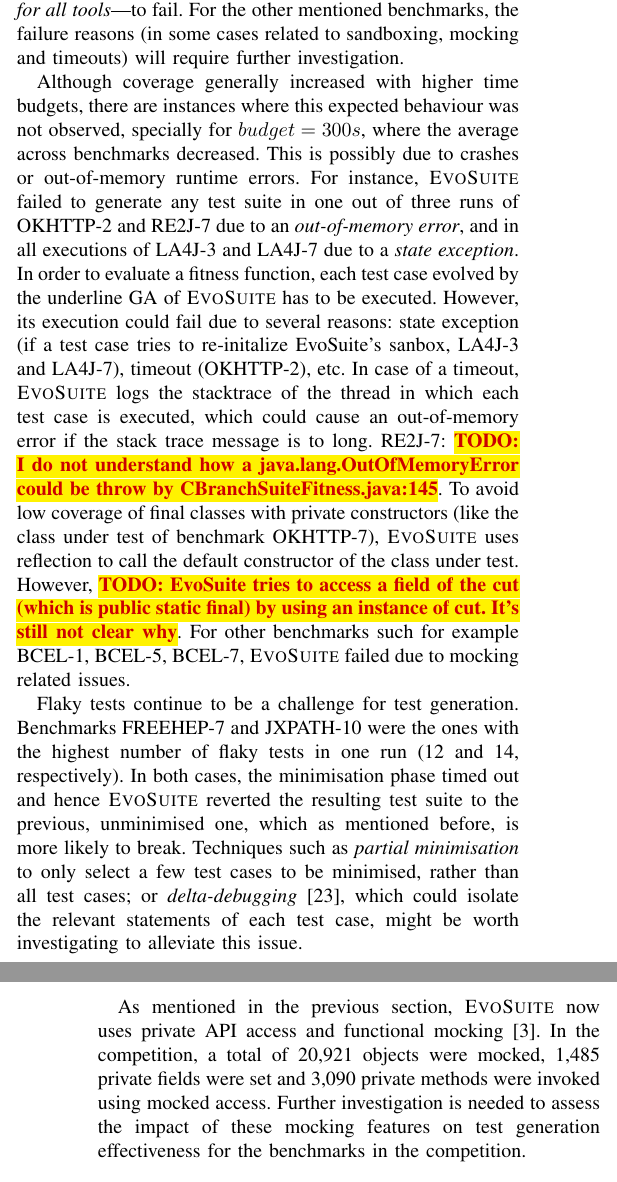
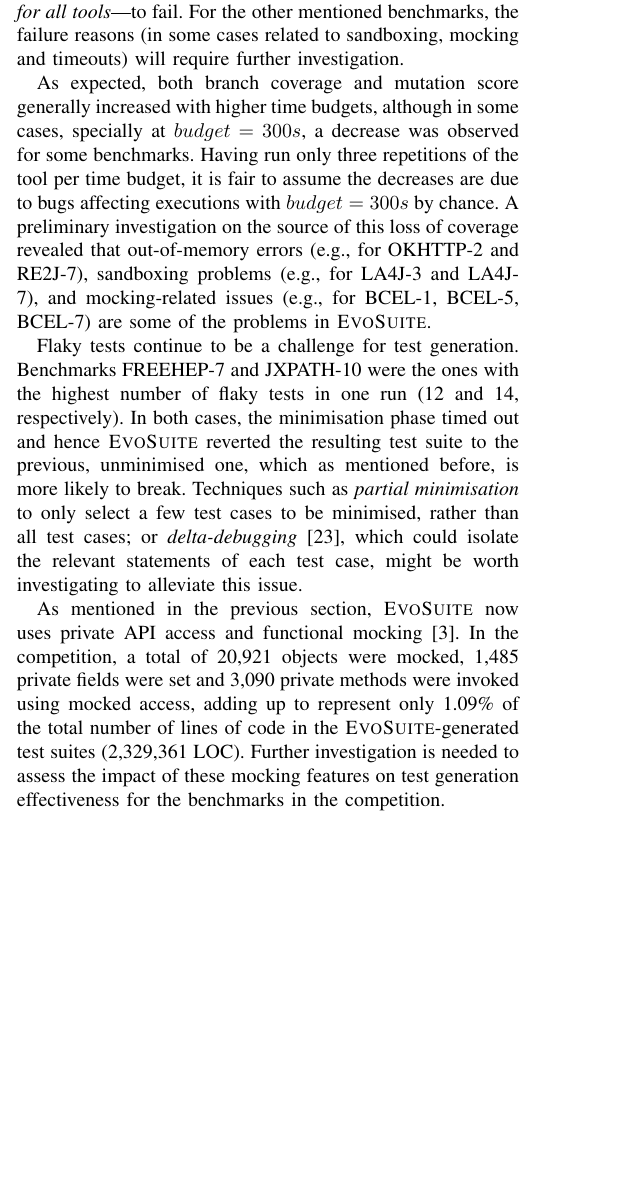
Before and after one commit to gofraser/sbst-contest, a LaTeX paper (papers/sbst17/paper_sbst17.tex): two parts of the columns of pages 2 and 3 of 4 before the commit and part of one column of page 2 of 4 after it, the two joined at a grey line, cut so that both start at the same text, the shorter picture padded with empty space. Compiled offline with pdfLaTeX.

Commit message:
on vagueness

```diff
--- a/papers/sbst17/paper_sbst17.tex
+++ b/papers/sbst17/paper_sbst17.tex
@@ -444,31 +444,42 @@
 will require further investigation.
 
 % Look at benchmarks where coverage decreased with increased budget
-Although coverage generally increased with higher time budgets, there
-are instances where this expected behaviour was not observed,
-specially for $budget=300s$, where the average across benchmarks
-decreased. This is possibly due to crashes or out-of-memory runtime
-errors. For instance, \EVOSUITE failed to generate any test suite in
-one out of three runs of OKHTTP-2 and RE2J-7 due to an
-\textit{out-of-memory error}, and in all executions of LA4J-3 and
-LA4J-7 due to a \textit{state exception}. In order to evaluate a
-fitness function, each test case evolved by the underline GA of
-\EVOSUITE has to be executed. However, its execution could fail due to
-several reasons: state exception (if a test case tries to re-initalize
-EvoSuite's sanbox, LA4J-3 and LA4J-7), timeout (OKHTTP-2), etc. In
-case of a timeout, \EVOSUITE logs the stacktrace of the thread in
-which each test case is executed, which could cause an out-of-memory
-error if the stack trace message is to long. RE2J-7: \TODO{I do not
-understand how a java.lang.OutOfMemoryError could be throw by
-CBranchSuiteFitness.java:145}.
-%
-To avoid low coverage of final classes with private constructors (like
-the class under test of benchmark OKHTTP-7), \EVOSUITE uses reflection
-to call the default constructor of the class under test. However,
-\TODO{EvoSuite tries to access a field of the cut (which is public
-static final) by using an instance of cut. It's still not clear why}.
-For other benchmarks such for example BCEL-1, BCEL-5, BCEL-7,
-\EVOSUITE failed due to mocking related issues.
+As expected, both branch coverage and mutation score generally
+increased with higher time budgets, although in some cases, specially
+at $budget=300s$, a decrease was observed for some benchmarks. Having
+run only three repetitions of the tool per time budget, it is fair to
+assume the decreases are due to bugs affecting executions with
+$budget=300s$ by chance. A preliminary investigation on the source of
+this loss of coverage revealed that out-of-memory errors (e.g., for
+OKHTTP-2 and RE2J-7), sandboxing problems (e.g., for LA4J-3 and
+LA4J-7), and mocking-related issues (e.g., for BCEL-1, BCEL-5, BCEL-7)
+are some of the problems in \EVOSUITE.
+
+% Although coverage generally increased with higher time budgets, there
+% are instances where this expected behaviour was not observed,
+% specially for $budget=300s$, where the average across benchmarks
+% decreased. This is possibly due to crashes or out-of-memory runtime
+% errors. For instance, \EVOSUITE failed to generate any test suite in
+% one out of three runs of OKHTTP-2 and RE2J-7 due to an
+% \textit{out-of-memory error}, and in all executions of LA4J-3 and
+% LA4J-7 due to a \textit{state exception}. In order to evaluate a
+% fitness function, each test case evolved by the underline GA of
+% \EVOSUITE has to be executed. However, its execution could fail due to
+% several reasons: state exception (if a test case tries to re-initalize
+% EvoSuite's sanbox, LA4J-3 and LA4J-7), timeout (OKHTTP-2), etc. In
+% case of a timeout, \EVOSUITE logs the stacktrace of the thread in
+% which each test case is executed, which could cause an out-of-memory
+% error if the stack trace message is to long. RE2J-7: \TODO{I do not
+% understand how a java.lang.OutOfMemoryError could be throw by
+% CBranchSuiteFitness.java:145}.
+% %
+% To avoid low coverage of final classes with private constructors (like
+% the class under test of benchmark OKHTTP-7), \EVOSUITE uses reflection
+% to call the default constructor of the class under test. However,
+% \TODO{EvoSuite tries to access a field of the cut (which is public
+% static final) by using an instance of cut. It's still not clear why}.
+% For other benchmarks such for example BCEL-1, BCEL-5, BCEL-7,
+% \EVOSUITE failed due to mocking related issues.
 
 % Look at benchmarks with more flaky tests
 Flaky tests continue to be a challenge for test generation. Benchmarks
@@ -493,9 +504,11 @@
 % mocked 4,699 times, with \texttt{java.util.Random} and
 % \texttt{java.io.File} being by far the most frequently mocked
 % environment classes (resp. 1,286 and 1,121 times)
-. Further
+, adding up to represent only 1.09\% of the total number of lines of code
+in the \EVOSUITE-generated test suites (2,329,361 LOC). Further
 investigation is needed to assess the impact of these mocking features
-on test generation effectiveness for the benchmarks in the competition.
+on test generation effectiveness for the benchmarks in the
+competition.
 
 
 
```
